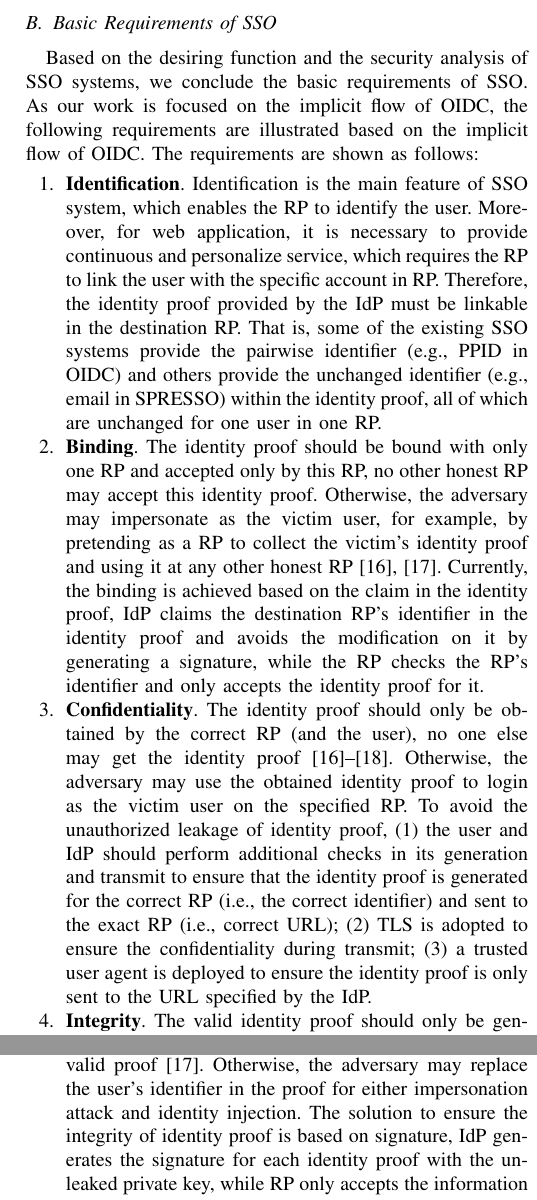
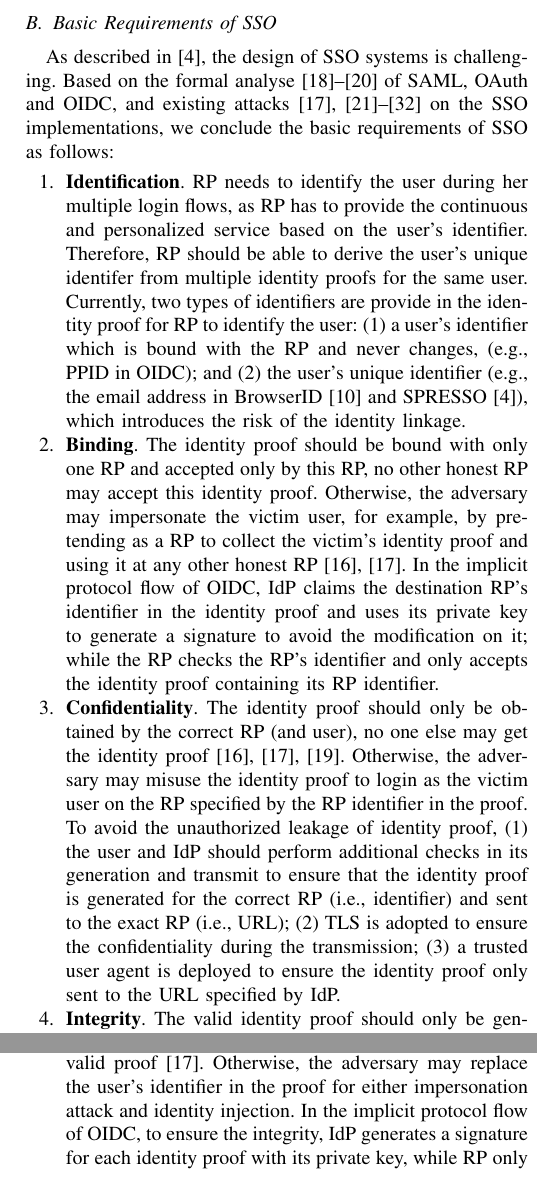
Before and after one commit to cqguo/OIDC-latex, a LaTeX paper (OIDC.tex, which reads chap/background.tex): two parts of the columns of page 4 of 15, joined at a grey line, cut so that both start at the same text. Compiled offline with pdfLaTeX; a missing font is replaced by an installed copy or a similar font; a LaTeX package or settings file that is missing is left out.

Commit message:
background

```diff
--- a/chap/background.tex
+++ b/chap/background.tex
@@ -118,18 +120,46 @@ The implicit flow of OIDC achieves the binding between the identity proof and th
 
 \subsection{Basic Requirements of SSO}
 \label{subsec:basicrequirements}
-Based on the desiring function and the security analysis of SSO systems, we conclude the basic requirements of SSO. As our work is focused on the implicit flow of OIDC, the following requirements are illustrated based on the implicit flow of OIDC.
-The requirements are shown as follows:
+As described in~\cite{SPRESSO}, the design of SSO systems is challenging.
+ Based on the formal analyse~\cite{ArmandoCCCT08,FettKS16, FettKS17} of SAML, OAuth and OIDC, and existing attacks~\cite{SomorovskyMSKJ12,WangCW12,ArmandoCCCPS13,ZhouE14,WangZLLYLG15,WangZLG16,YangLLZH16,MainkaMS16,MohsenS16,MainkaMSW17,YangLCZ18,YangLS17,ShiWL19} on the SSO implementations,
+%Based on desiring function and the security analysis of SSO systems,
+we conclude the basic requirements of SSO as follows:
+%As our work is focused on the implicit flow of OIDC, the following requirements are illustrated based on the implicit flow of OIDC.
+%The requirements are shown
 \begin{itemize}
-\item[1.] \textbf{Identification}. Identification is the main feature of SSO system, which enables the RP to identify the user. Moreover, for web application, it is necessary to provide continuous and personalize service, which requires the RP to link the user with the specific account in RP. Therefore, the identity proof provided by the IdP must be linkable in the destination RP. That is, some of the existing SSO systems provide the pairwise identifier (e.g., PPID in OIDC) and others provide the unchanged identifier (e.g., email in SPRESSO) within the identity proof, all of which are unchanged for one user in one RP.
-\item[2.] \textbf{Binding}. The identity proof should be bound with only one RP and accepted only by this RP, no other honest RP may accept this identity proof. Otherwise, the adversary may impersonate as the victim user, for example, by pretending as a RP to collect the victim's identity proof and using it at any other honest RP~\cite{ChenPCTKT14, WangZLG16}.
-        Currently, the binding is achieved based on the claim in the identity proof, IdP claims the destination RP's identifier in the identity proof and avoids the modification on it by generating a signature, while the RP checks the RP's identifier and only accepts the identity proof for it.
-\item[3.] \textbf{Confidentiality}. The identity proof should only be obtained by the correct RP (and the user), no one else may get the identity proof~\cite{ChenPCTKT14,FettKS16,WangZLG16}. Otherwise, the adversary may use the obtained identity proof to login as the victim user on the specified RP. To avoid the unauthorized leakage of identity proof, (1) the  user and IdP should perform additional checks  in its generation and transmit to ensure that the identity proof is generated for the correct RP (i.e., the correct identifier) and sent to the exact RP (i.e., correct URL); (2) TLS is adopted to ensure the confidentiality during transmit; (3) a trusted user agent is deployed to ensure the identity proof is only sent to the URL specified by the IdP.
-\item[4.] \textbf{Integrity}. The valid identity proof should only be generated by the IdP, no one else may forge or modify a valid proof~\cite{WangZLG16}. Otherwise, the adversary may replace the user's identifier in the proof for either impersonation attack and identity injection.
-        The solution to ensure the integrity of identity proof is based on signature, IdP generates the signature  for each identity proof with the un-leaked private key, while RP  only accepts the information protected by the valid signature as the others may be tampered~\cite{WangCW12, SomorovskyMSKJ12}.
+\item[1.] \textbf{Identification}. %Identification is the main feature of SSO system, which enables the RP to identify the user.
+RP needs to identify the user during her multiple login flows,
+as RP has to provide the continuous and personalized service based on the user's identifier.
+Therefore, RP should be able to derive the user's  unique identifer from multiple identity proofs for the same user.
+%the identity proof provided by the IdP must be linkable in the destination RP.
+Currently, two types of identifiers are provide in the identity proof for RP to identify the user: (1) a user's identifier which is bound with the RP and never changes, (e.g., PPID in OIDC); and (2) the user's unique identifier (e.g., the email address in BrowserID~\cite{BrowserID} and SPRESSO~\cite{SPRESSO}), which introduces the risk of the identity linkage.
+%That is, some of the existing SSO systems provide the pairwise identifier (e.g., PPID in OIDC) and
+%others provide the unchanged identifier (e.g., email in SPRESSO) within the identity proof, all of which are unchanged for one user in one RP.
+
+\item[2.] \textbf{Binding}. The identity proof should be bound with only one RP and accepted only by this RP, no other honest RP may accept this identity proof.
+Otherwise, the adversary may impersonate the victim user,
+for example, by pretending as a RP to collect the victim's identity proof and using it at any other honest RP~\cite{ChenPCTKT14, WangZLG16}.
+ In the implicit protocol flow of OIDC, IdP claims the destination RP's identifier in the identity proof and uses its private key to generate a signature to  avoid the modification on it;
+ while the RP checks the RP's identifier and only accepts the identity proof containing its RP identifier.
+
+\item[3.] \textbf{Confidentiality}. The identity proof should only be obtained by the correct RP (and user), no one else may get the identity proof~\cite{ChenPCTKT14,FettKS16,WangZLG16}.
+ Otherwise, the adversary may misuse the identity proof to login as the victim user on the RP specified by the RP identifier in the proof.
+ To avoid the unauthorized leakage of identity proof,
+ (1) the  user and IdP should perform additional checks  in its generation and transmit to ensure that the identity proof is generated for the correct RP (i.e., identifier) and sent to the exact RP (i.e., URL);
+ (2) TLS is adopted to ensure the confidentiality during the transmission;
+ (3) a trusted user agent is deployed to ensure the identity proof only sent to the URL specified by  IdP.
+
+\item[4.] \textbf{Integrity}. The valid identity proof should only be generated by the IdP,
+no one else may forge or modify a valid proof~\cite{WangZLG16}.
+Otherwise, the adversary may replace the user's identifier in the proof for either impersonation attack and identity injection.
+In the implicit protocol flow of OIDC, to ensure the integrity, IdP generates a signature for each identity proof with its private key, while RP  only accepts the information protected by the valid signature as the others may be tampered~\cite{WangCW12, SomorovskyMSKJ12}.
 \end{itemize}
 
-Besides, the developers might introduce other vulnerabilities into the implementation of SSO system even though it comforts the basic requirements, such as 307 redirect and IdP Mix-up in OIDC system. Extensive efforts have been devoted to the security considerations of SSO systems.
+%时间、重放等常规需要简单描述下么？
+%In addition to the above security considerations, some other conventional checks are required in the RP to ensure the security. For example, the identity proof should be considered valid only in the specified period; the replayed identity proof needs to be rejected.
+
+%实现上的一些漏洞，需要讨论么？还是放到related work中？
+%Besides, the developers might introduce other vulnerabilities into the implementation of SSO system even though it comforts the basic requirements, such as 307 redirect and IdP Mix-up in OIDC system. Extensive efforts have been devoted to the security considerations of SSO systems.
 
 \begin{comment}
 \subsection{Security Consideration}
```
Also changed, not shown: chap/background.tex (4 more changed lines).
